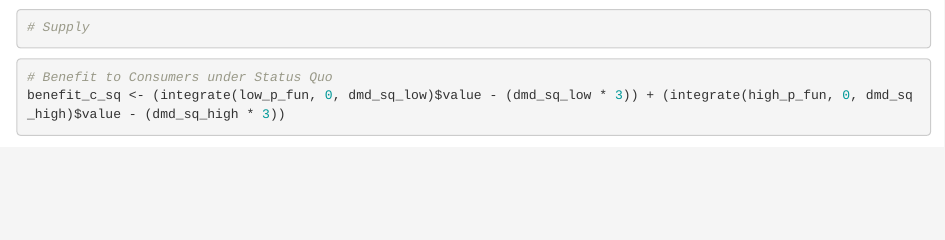
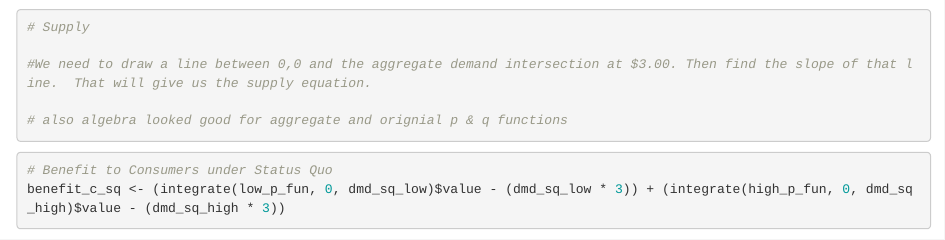
Before and after one commit to kamorrow/esm204_a3, an R Markdown document (esm204_a3.Rmd): the page in a window 1100 px wide, from 4620 px down. Rendered offline with R 4.5, knitr and Pandoc, with nearby package versions; some code elsewhere in the file could not run offline; column names are cleaned by a stand-in for the janitor package.

Commit message:
Notes on aggregate calculations and calculating supply curve listed in supply section

````diff
--- a/esm204_a3.Rmd
+++ b/esm204_a3.Rmd
@@ -242,6 +242,11 @@ ggplot() +
 
 ```{r}
 # Supply
+
+#We need to draw a line between 0,0 and the aggregate demand intersection at $3.00. Then find the slope of that line.  That will give us the supply equation.
+
+# also algebra looked good for aggregate and orignial p & q functions
+
 ```
 
 
````
